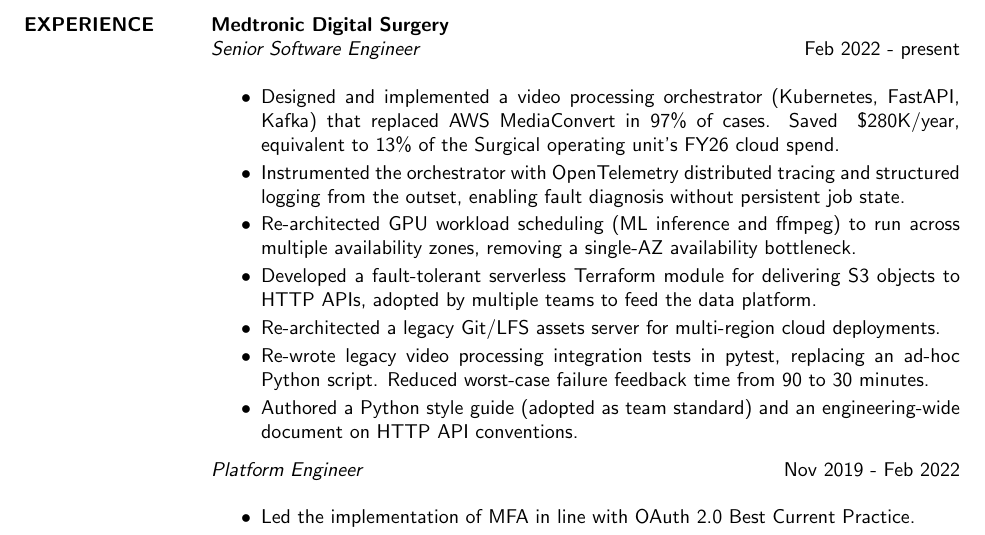
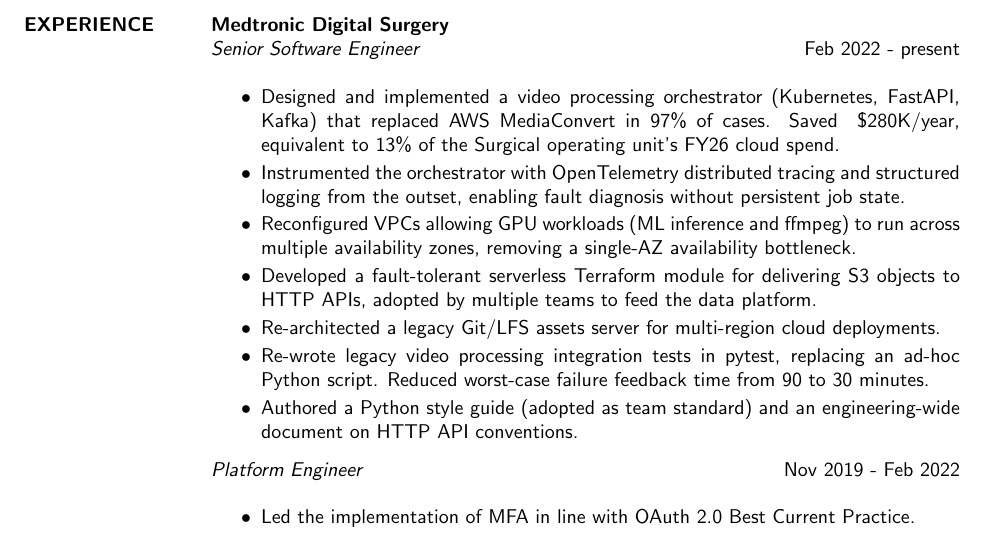
Before and after one commit to simoncrowe/cv, a LaTeX CV (2026.tex): part of page 1 of 2, cut so that both start at the same text. Compiled offline with pdfLaTeX.

Commit message:
More honest multi-az bullet

```diff
--- a/2026.tex
+++ b/2026.tex
@@ -30,7 +30,7 @@
                          of the Surgical operating unit's FY26 cloud spend.
                    \item Instrumented the orchestrator with OpenTelemetry distributed tracing and structured logging
                          from the outset, enabling fault diagnosis without persistent job state.
-                   \item Re-architected GPU workload scheduling (ML inference and ffmpeg) to run across multiple
+                   \item Reconfigured VPCs allowing GPU workloads (ML inference and ffmpeg) to run across multiple
                          availability zones, removing a single-AZ availability bottleneck.
                    \item Developed a fault-tolerant serverless Terraform module for delivering S3 objects to HTTP APIs,
                          adopted by multiple teams to feed the data platform.
```
